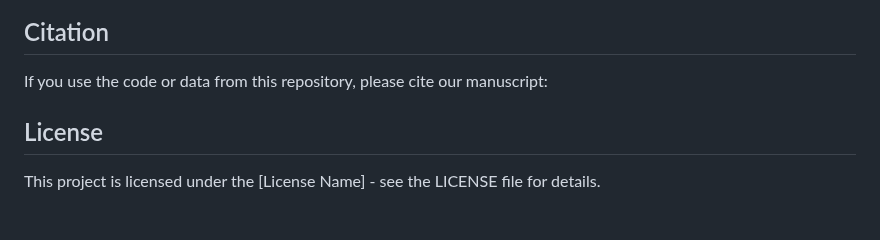
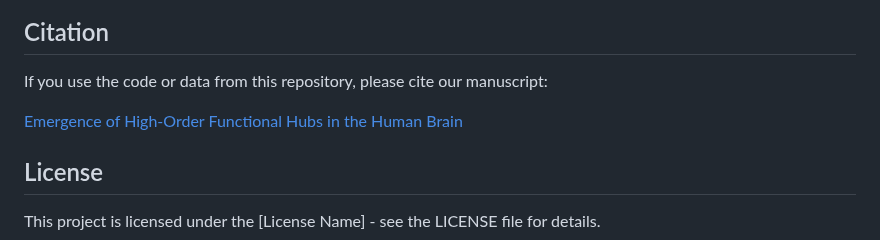
Before and after one commit to fnobregasantos/Emergence-of-High-Order-Functional-Hubs-in-the-Human-Brain, a Markdown page: README.md, the part around the change. Rendered like a GitHub page; blank space fills up the shorter version.

```diff
--- a/README.md
+++ b/README.md
@@ -44,7 +44,7 @@ We welcome contributions and suggestions to improve the code and analyses. Pleas
 
 If you use the code or data from this repository, please cite our manuscript:
 
-[](https://www.biorxiv.org/content/10.1101/2023.02.10.528083v1)
+[Emergence of High-Order Functional Hubs in the Human Brain](https://www.biorxiv.org/content/10.1101/2023.02.10.528083v1)
 
 ## License
 
```
